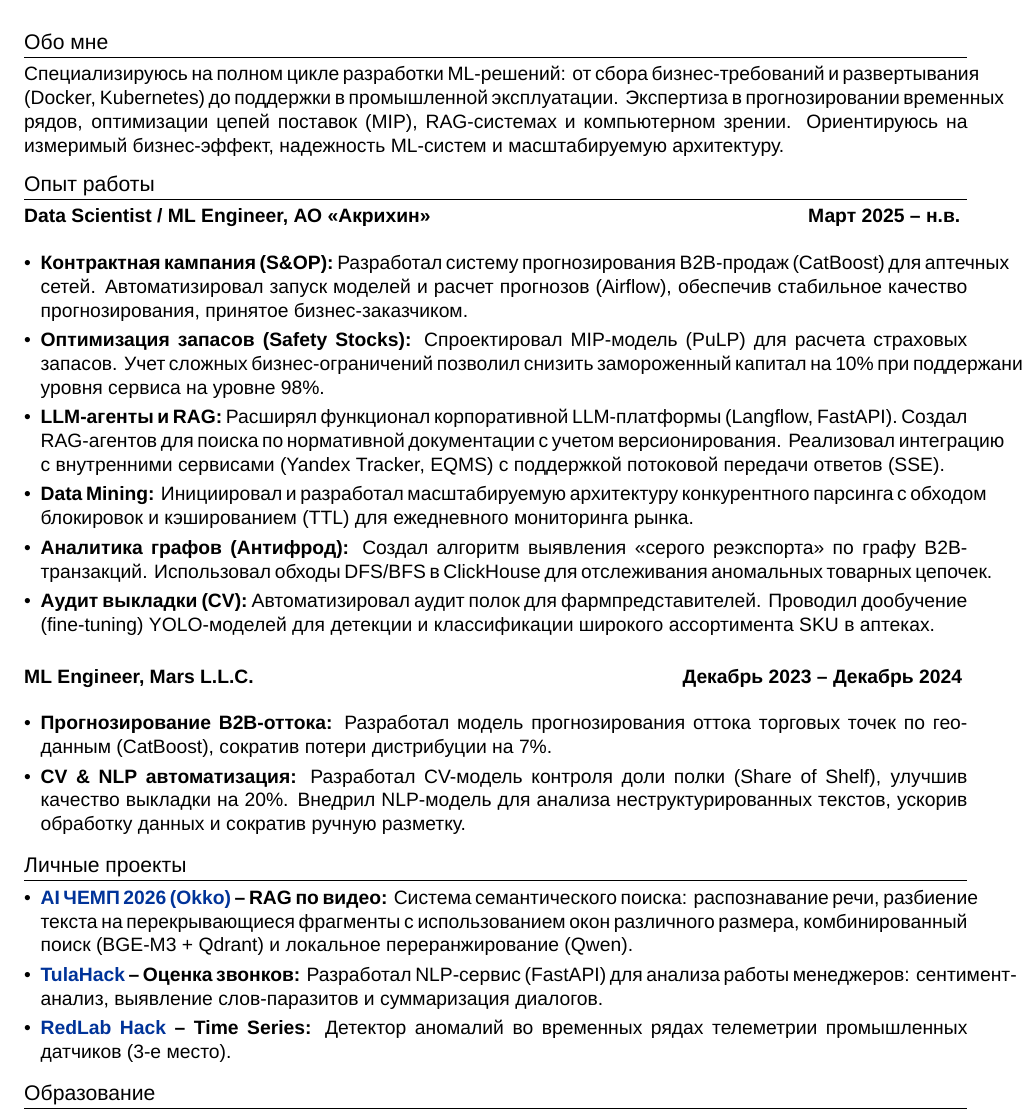
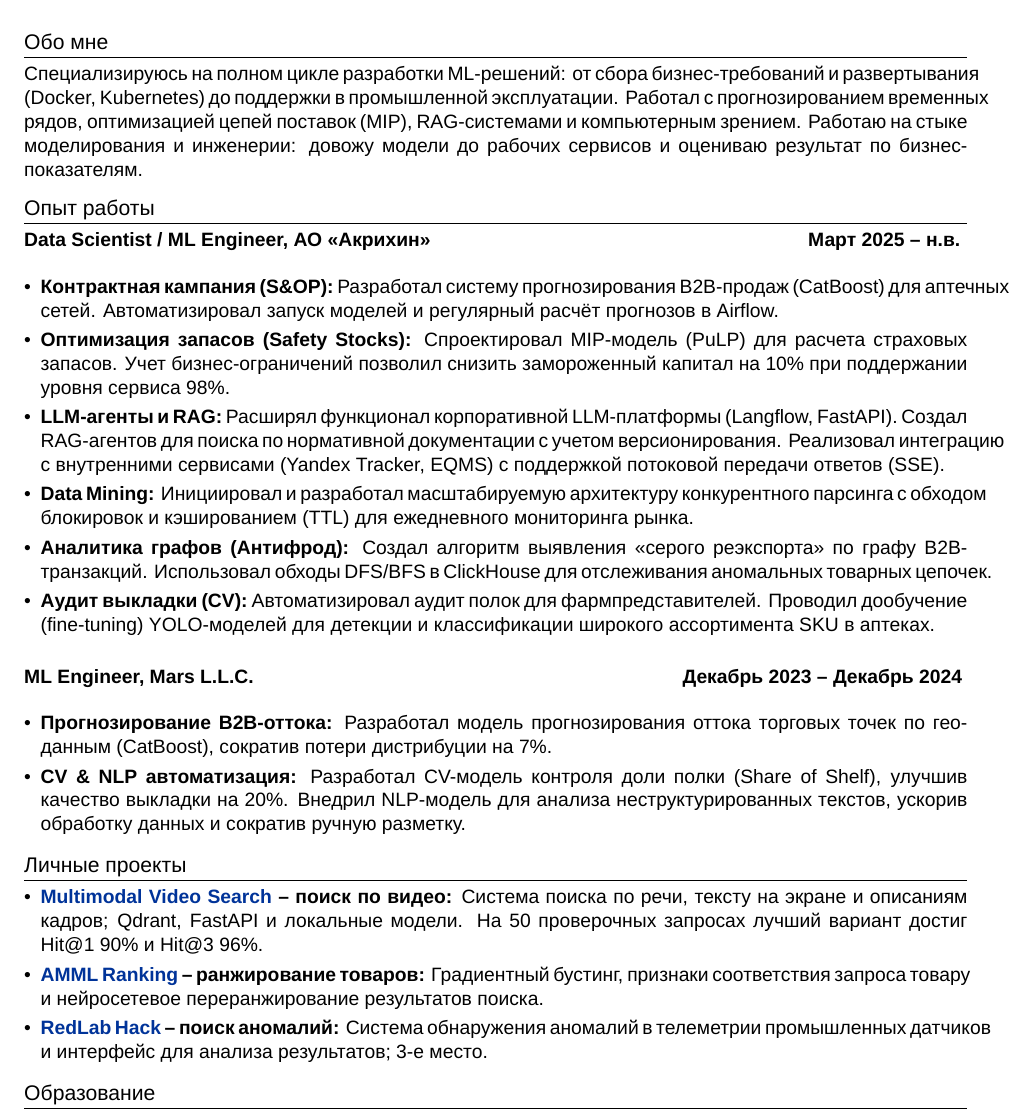
Before and after one commit to maxlyara1/CV, a LaTeX CV (Lyara_MLE_CV.tex): part of the page, cut so that both start at the same text. Compiled offline with XeLaTeX; a missing font is replaced by an installed copy or a similar font.

Commit message:
docs: update personal projects and summary wording

```diff
--- a/Lyara_MLE_CV.tex
+++ b/Lyara_MLE_CV.tex
@@ -49,7 +49,7 @@
 
 % Summary
 \section{Обо мне}
-Специализируюсь на полном цикле разработки ML-решений: от сбора бизнес-требований и развертывания (Docker, Kubernetes) до поддержки в промышленной эксплуатации. Экспертиза в прогнозировании временных рядов, оптимизации цепей поставок (MIP), RAG-системах и компьютерном зрении. Ориентируюсь на измеримый бизнес-эффект, надежность ML-систем и масштабируемую архитектуру.
+Специализируюсь на полном цикле разработки ML-решений: от сбора бизнес-требований и развертывания (Docker, Kubernetes) до поддержки в промышленной эксплуатации. Работал с прогнозированием временных рядов, оптимизацией цепей поставок (MIP), RAG-системами и компьютерным зрением. Работаю на стыке моделирования и инженерии: довожу модели до рабочих сервисов и оцениваю результат по бизнес-показателям.
 
 % Experience
 \section{Опыт работы}
@@ -57,8 +57,8 @@
 \noindent\textbf{Data Scientist / ML Engineer, АО «Акрихин»} \hfill \textbf{Март 2025 -- н.в.}
 \vspace{3pt}
 \begin{itemize}
-\item \textbf{Контрактная кампания (S\&OP):} Разработал систему прогнозирования B2B-продаж (CatBoost) для аптечных сетей. Автоматизировал запуск моделей и расчет прогнозов (Airflow), обеспечив стабильное качество прогнозирования, принятое бизнес-заказчиком.
-\item \textbf{Оптимизация запасов (Safety Stocks):} Спроектировал MIP-модель (PuLP) для расчета страховых запасов. Учет сложных бизнес-ограничений позволил снизить замороженный капитал на 10\% при поддержании уровня сервиса на уровне 98\%.
+\item \textbf{Контрактная кампания (S\&OP):} Разработал систему прогнозирования B2B-продаж (CatBoost) для аптечных сетей. Автоматизировал запуск моделей и регулярный расчёт прогнозов в Airflow.
+\item \textbf{Оптимизация запасов (Safety Stocks):} Спроектировал MIP-модель (PuLP) для расчета страховых запасов. Учет бизнес-ограничений позволил снизить замороженный капитал на 10\% при поддержании уровня сервиса 98\%.
 \item \textbf{LLM-агенты и RAG:} Расширял функционал корпоративной LLM-платформы (Langflow, FastAPI). Создал RAG-агентов для поиска по нормативной документации с учетом версионирования. Реализовал интеграцию с внутренними сервисами (Yandex Tracker, EQMS) с поддержкой потоковой передачи ответов (SSE).
 \item \textbf{Data Mining:} Инициировал и разработал масштабируемую архитектуру конкурентного парсинга с обходом блокировок и кэшированием (TTL) для ежедневного мониторинга рынка.
 \item \textbf{Аналитика графов (Антифрод):} Создал алгоритм выявления «серого реэкспорта» по графу B2B-транзакций. Использовал обходы DFS/BFS в ClickHouse для отслеживания аномальных товарных цепочек.
@@ -75,9 +75,9 @@
 
 \section{Личные проекты}
 \begin{itemize}
-    \item \textbf{\href{https://github.com/maxlyara1/AI_champ_OKKO}{AI ЧЕМП 2026 (Okko)} -- RAG по видео:} Система семантического поиска: распознавание речи, разбиение текста на перекрывающиеся фрагменты с использованием окон различного размера, комбинированный поиск (BGE-M3 + Qdrant) и локальное переранжирование (Qwen).
-    \item \textbf{\href{https://github.com/maxlyara1/hackathon-manager-work-quality}{TulaHack} -- Оценка звонков:} Разработал NLP-сервис (FastAPI) для анализа работы менеджеров: сентимент-анализ, выявление слов-паразитов и суммаризация диалогов.
-    \item \textbf{\href{https://github.com/maxlyara1/find_anomalies_hackathon}{RedLab Hack} -- Time Series:} Детектор аномалий во временных рядах телеметрии промышленных датчиков (3-е место).
+    \item \textbf{\href{https://github.com/maxlyara1/multimodal-video-search}{Multimodal Video Search} -- поиск по видео:} Система поиска по речи, тексту на экране и описаниям кадров; Qdrant, FastAPI и локальные модели. На 50 проверочных запросах лучший вариант достиг Hit@1 90\% и Hit@3 96\%.
+    \item \textbf{\href{https://github.com/maxlyara1/AMML-ranking-competition}{AMML Ranking} -- ранжирование товаров:} Градиентный бустинг, признаки соответствия запроса товару и нейросетевое переранжирование результатов поиска.
+    \item \textbf{\href{https://github.com/maxlyara1/find_anomalies_hackathon}{RedLab Hack} -- поиск аномалий:} Система обнаружения аномалий в телеметрии промышленных датчиков и интерфейс для анализа результатов; 3-е место.
 \end{itemize}
 
 \section{Образование}
```
Also changed, not shown: Lyara_MLE_CV.pdf.
